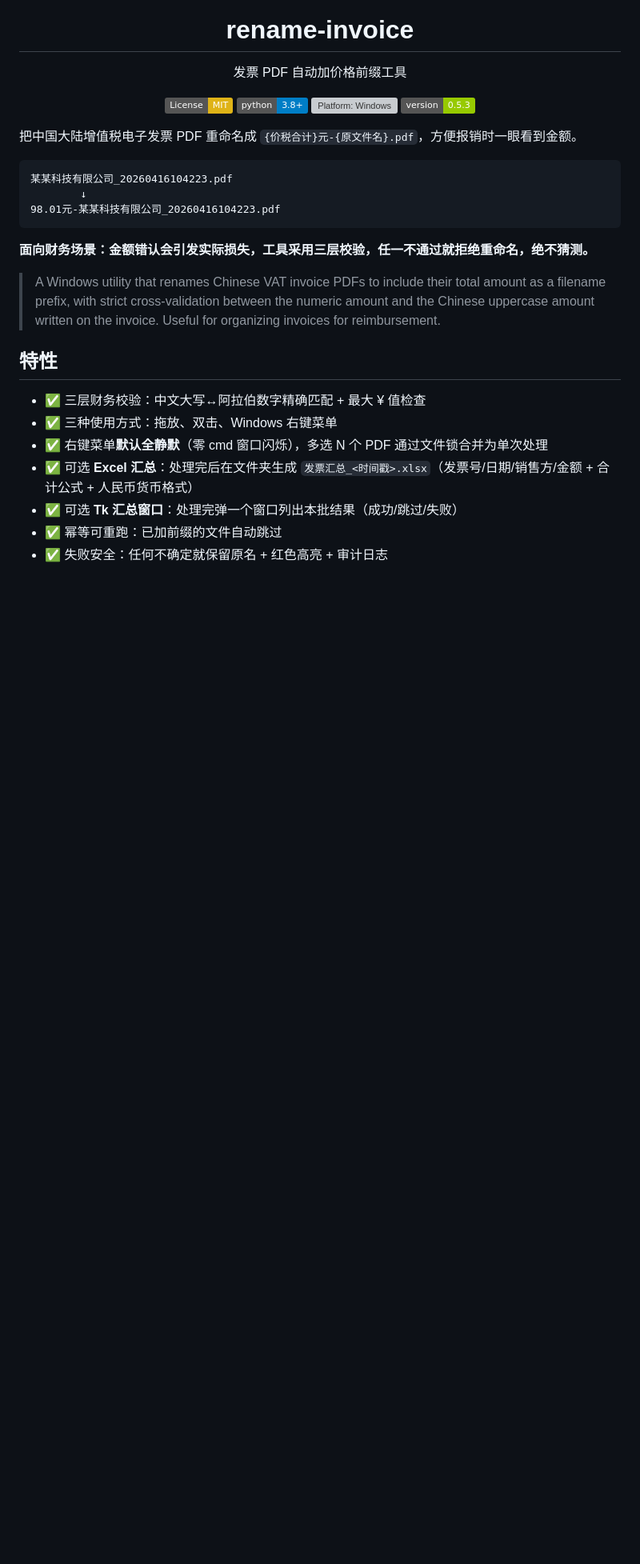
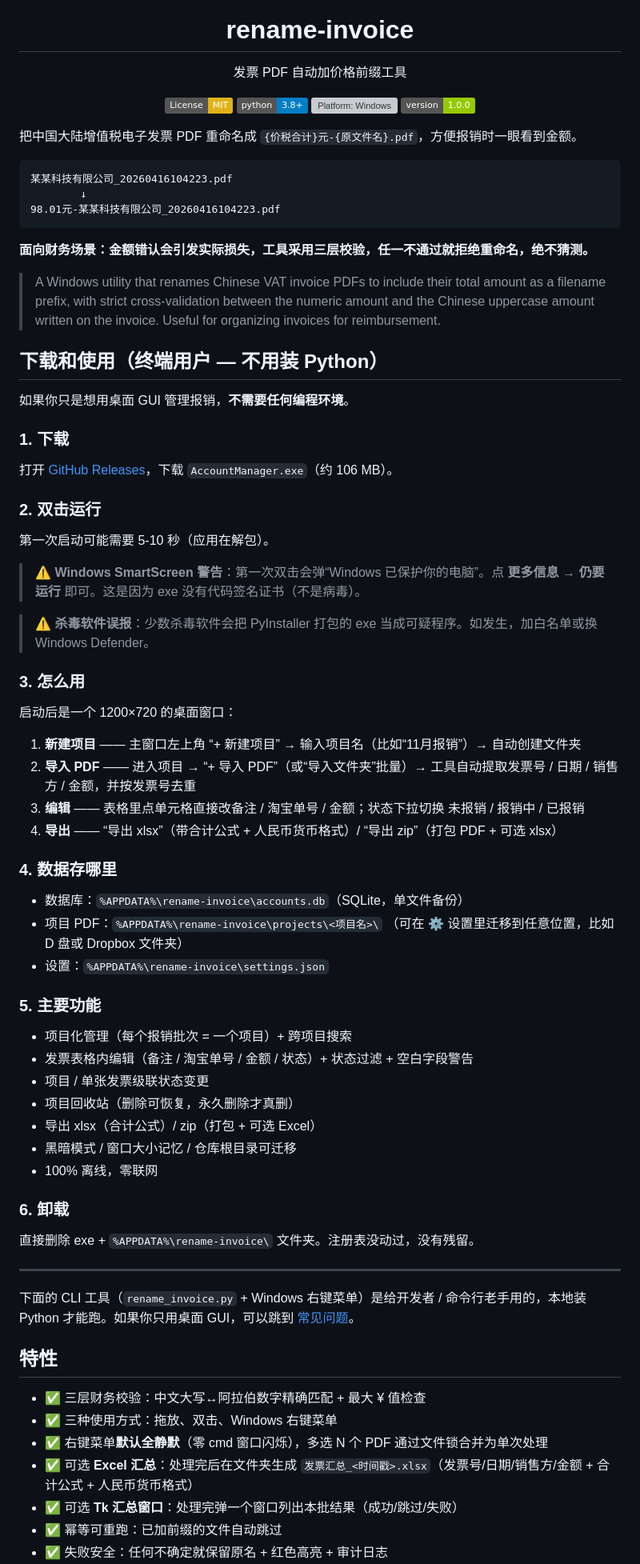
Before and after one commit to MisakaMikoto128/rename-invoice, a Markdown page: README.md, the part around the change. Shown at 80% size. Drawn GitHub-style; badges without logos; blank space fills up the shorter version; grey boxes are pictures that could not be loaded.

Commit message:
chore: docs for v1.0.0 (end-user release)

```diff
--- a/README.md
+++ b/README.md
@@ -10,7 +10,7 @@
   <a href="./LICENSE"><img src="https://img.shields.io/badge/License-MIT-yellow.svg" alt="License: MIT"></a>
   <img src="https://img.shields.io/badge/python-3.8+-blue.svg" alt="Python 3.8+">
   <img src="https://img.shields.io/badge/platform-Windows%2010%2F11-lightgrey.svg" alt="Platform: Windows">
-  <a href="./CHANGELOG.md"><img src="https://img.shields.io/badge/version-0.5.3-green.svg" alt="Version 0.5.3"></a>
+  <a href="./CHANGELOG.md"><img src="https://img.shields.io/badge/version-1.0.0-green.svg" alt="Version 1.0.0"></a>
 </p>
 
 把中国大陆增值税电子发票 PDF 重命名成 `{价税合计}元-{原文件名}.pdf`，方便报销时一眼看到金额。
@@ -24,6 +24,55 @@
 **面向财务场景：金额错认会引发实际损失，工具采用三层校验，任一不通过就拒绝重命名，绝不猜测。**
 
 > A Windows utility that renames Chinese VAT invoice PDFs to include their total amount as a filename prefix, with strict cross-validation between the numeric amount and the Chinese uppercase amount written on the invoice. Useful for organizing invoices for reimbursement.
+
+## 下载和使用（终端用户 — 不用装 Python）
+
+如果你只是想用桌面 GUI 管理报销，**不需要任何编程环境**。
+
+### 1. 下载
+
+打开 [GitHub Releases](https://github.com/MisakaMikoto128/rename-invoice/releases/latest)，下载 `AccountManager.exe`（约 106 MB）。
+
+### 2. 双击运行
+
+第一次启动可能需要 5-10 秒（应用在解包）。
+
+> ⚠️ **Windows SmartScreen 警告**：第一次双击会弹“Windows 已保护你的电脑”。点 **更多信息** → **仍要运行** 即可。这是因为 exe 没有代码签名证书（不是病毒）。
+
+> ⚠️ **杀毒软件误报**：少数杀毒软件会把 PyInstaller 打包的 exe 当成可疑程序。如发生，加白名单或换 Windows Defender。
+
+### 3. 怎么用
+
+启动后是一个 1200×720 的桌面窗口：
+
+1. **新建项目** —— 主窗口左上角 “+ 新建项目” → 输入项目名（比如“11月报销”）→ 自动创建文件夹
+2. **导入 PDF** —— 进入项目 → “+ 导入 PDF”（或“导入文件夹”批量）→ 工具自动提取发票号 / 日期 / 销售方 / 金额，并按发票号去重
+3. **编辑** —— 表格里点单元格直接改备注 / 淘宝单号 / 金额；状态下拉切换 未报销 / 报销中 / 已报销
+4. **导出** —— “导出 xlsx”（带合计公式 + 人民币货币格式）/ “导出 zip”（打包 PDF + 可选 xlsx）
+
+### 4. 数据存哪里
+
+- 数据库：`%APPDATA%\rename-invoice\accounts.db`（SQLite，单文件备份）
+- 项目 PDF：`%APPDATA%\rename-invoice\projects\<项目名>\` （可在 ⚙️ 设置里迁移到任意位置，比如 D 盘或 Dropbox 文件夹）
+- 设置：`%APPDATA%\rename-invoice\settings.json`
+
+### 5. 主要功能
+
+- 项目化管理（每个报销批次 = 一个项目）+ 跨项目搜索
+- 发票表格内编辑（备注 / 淘宝单号 / 金额 / 状态）+ 状态过滤 + 空白字段警告
+- 项目 / 单张发票级联状态变更
+- 项目回收站（删除可恢复，永久删除才真删）
+- 导出 xlsx（合计公式）/ zip（打包 + 可选 Excel）
+- 黑暗模式 / 窗口大小记忆 / 仓库根目录可迁移
+- 100% 离线，零联网
+
+### 6. 卸载
+
+直接删除 exe + `%APPDATA%\rename-invoice\` 文件夹。注册表没动过，没有残留。
+
+---
+
+下面的 CLI 工具（`rename_invoice.py` + Windows 右键菜单）是给开发者 / 命令行老手用的，本地装 Python 才能跑。如果你只用桌面 GUI，可以跳到 [常见问题](#常见问题)。
 
 ## 特性
 
```
Also changed, not shown: CHANGELOG.md (+19 -0 lines).
